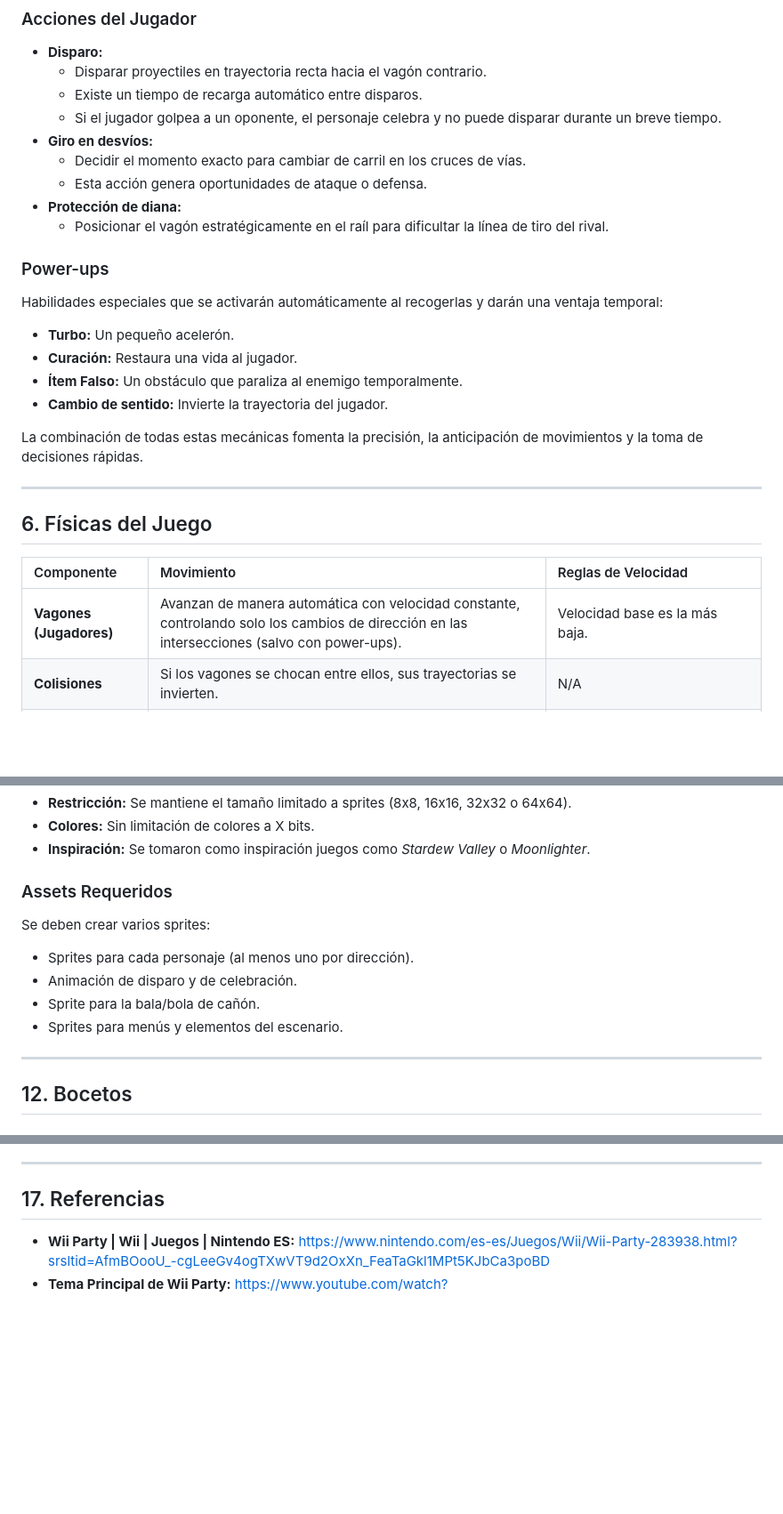
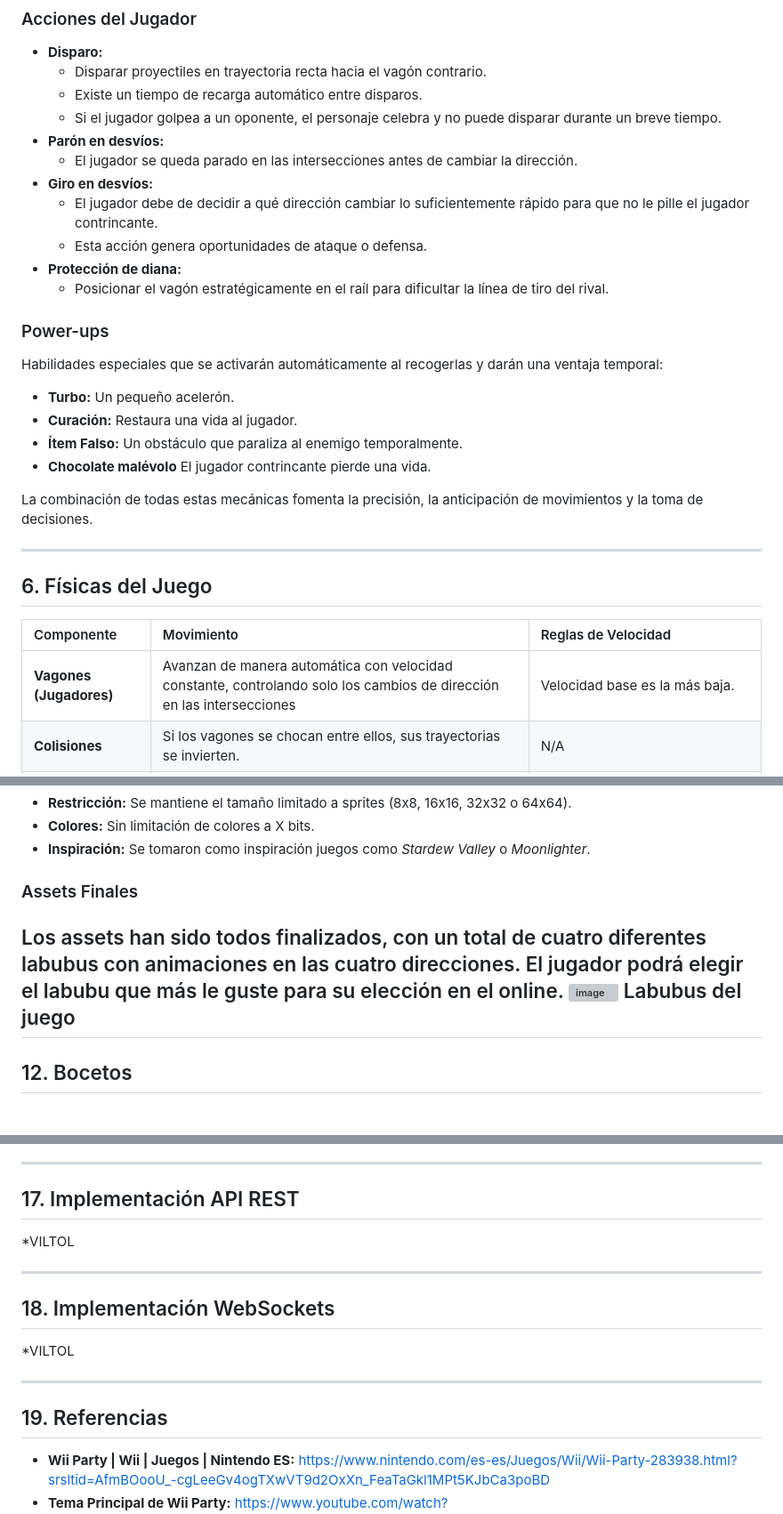
Before and after one commit to Victsantgt/Juegos-En-Red---Equipo-7, a Markdown page: GDD_Equipo7.md, 3 parts joined by grey strips. Shown at 89% size. Drawn GitHub-style; blank space fills up the shorter version; grey boxes are pictures that could not be loaded.

Commit message:
Actualización de GDD
Updated game mechanics and asset details in the document.

```diff
--- a/GDD_Equipo7.md
+++ b/GDD_Equipo7.md
@@ -94,8 +94,10 @@ Cada jugador controla un vagón que avanza de forma automática por raíles en u
       * Disparar proyectiles en trayectoria recta hacia el vagón contrario.
       * Existe un tiempo de recarga automático entre disparos.
       * Si el jugador golpea a un oponente, el personaje celebra y no puede disparar durante un breve tiempo.
+  * **Parón en desvíos:**
+      * El jugador se queda parado en las intersecciones antes de cambiar la dirección.
   * **Giro en desvíos:**
-      * Decidir el momento exacto para cambiar de carril en los cruces de vías.
+      * El jugador debe de decidir a qué dirección cambiar lo suficientemente rápido para que no le pille el jugador contrincante.
       * Esta acción genera oportunidades de ataque o defensa.
   * **Protección de diana:**
       * Posicionar el vagón estratégicamente en el raíl para dificultar la línea de tiro del rival.
@@ -107,9 +109,9 @@ Habilidades especiales que se activarán automáticamente al recogerlas y darán
   * **Turbo:** Un pequeño acelerón.
   * **Curación:** Restaura una vida al jugador.
   * **Ítem Falso:** Un obstáculo que paraliza al enemigo temporalmente.
-  * **Cambio de sentido:** Invierte la trayectoria del jugador.
+  * **Chocolate malévolo** El jugador contrincante pierde una vida.
 
-La combinación de todas estas mecánicas fomenta la precisión, la anticipación de movimientos y la toma de decisiones rápidas.
+La combinación de todas estas mecánicas fomenta la precisión, la anticipación de movimientos y la toma de decisiones.
 
 -----
 
@@ -117,7 +119,7 @@ La combinación de todas estas mecánicas fomenta la precisión, la anticipació
 
 | Componente | Movimiento | Reglas de Velocidad |
 | :--- | :--- | :--- |
-| **Vagones (Jugadores)** | Avanzan de manera automática con velocidad constante, controlando solo los cambios de dirección en las intersecciones (salvo con power-ups). | Velocidad base es la más baja. |
+| **Vagones (Jugadores)** | Avanzan de manera automática con velocidad constante, controlando solo los cambios de dirección en las intersecciones | Velocidad base es la más baja. |
 | **Colisiones** | Si los vagones se chocan entre ellos, sus trayectorias se invierten. | N/A |
 | **Balas** | Se disparan en la misma dirección de avance del jugador. | Velocidad constante y **mayor** que la velocidad máxima de un jugador. |
 | **Power-up Turbo** | Aumenta la velocidad del vagón temporalmente. | Velocidad intermedia entre la base y las balas. |
@@ -170,15 +175,11 @@ El juego utilizará un estilo visual de **Pixel Art Moderno**.
   * **Colores:** Sin limitación de colores a X bits.
   * **Inspiración:** Se tomaron como inspiración juegos como *Stardew Valley* o *Moonlighter*.
 
-### Assets Requeridos
+### Assets Finales
 
-Se deben crear varios sprites:
-
-  * Sprites para cada personaje (al menos uno por dirección).
-  * Animación de disparo y de celebración.
-  * Sprite para la bala/bola de cañón.
-  * Sprites para menús y elementos del escenario.
-
+Los assets han sido todos finalizados, con un total de cuatro diferentes labubus con animaciones en las cuatro direcciones. El jugador podrá elegir el labubu que más le guste para su elección en el online.
+<img width="680" height="220" alt="image" src="https://github.com/user-attachments/assets/a96ea6e5-8868-453e-8706-b4e9891ce2e9" />
+Labubus del juego
 -----
 
 ## 12\. Bocetos
@@ -255,7 +261,19 @@ La estrategia principal se centrará en el uso de redes sociales:
 
 -----
 
-## 17\. Referencias
+## 17\. Implementación API REST
+
+*VILTOL
+
+-----
+
+## 18\. Implementación WebSockets
+
+*VILTOL
+
+-----
+
+## 19\. Referencias
 
   * **Wii Party | Wii | Juegos | Nintendo ES:** [https://www.nintendo.com/es-es/Juegos/Wii/Wii-Party-283938.html?srsltid=AfmBOooU\_-cgLeeGv4ogTXwVT9d2OxXn\_FeaTaGkl1MPt5KJbCa3poBD](https://www.nintendo.com/es-es/Juegos/Wii/Wii-Party-283938.html?srsltid=AfmBOooU_-cgLeeGv4ogTXwVT9d2OxXn_FeaTaGkl1MPt5KJbCa3poBD)
   * **Tema Principal de Wii Party:** [https://www.youtube.com/watch?v=fzepGtfHL9A\&list=RDfzepGtfHL9A\&start\_radio=1\&pp=ygUUd2lpIHBhcnR5IG1haW4gdGhlbWWgBwE%3D](https://www.youtube.com/watch?v=fzepGtfHL9A&list=RDfzepGtfHL9A&start_radio=1&pp=ygUUd2lpIHBhcnR5IG1haW4gdGhlbWWgBwE%3D)
```
Also changed, not shown: other parts of GDD_Equipo7.md (+8 -0 lines).
